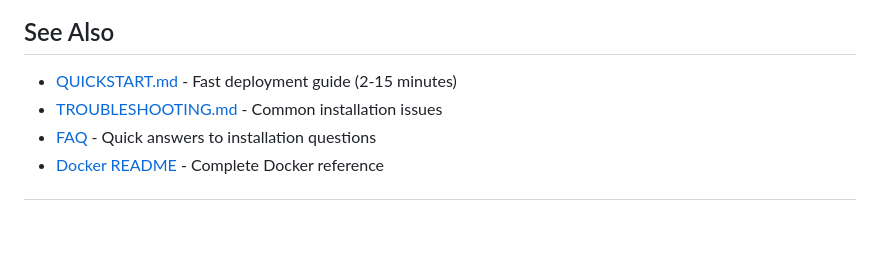
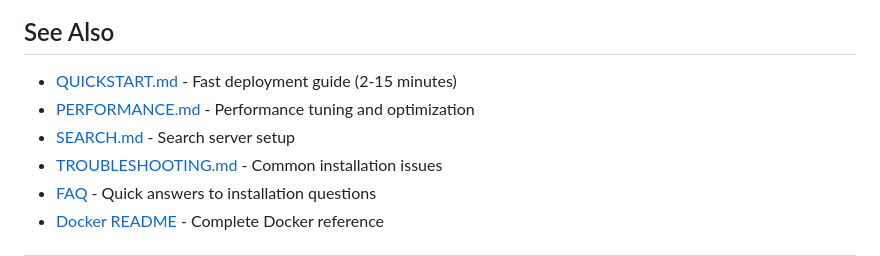
Before and after one commit to 19-84/redd-archiver, a Markdown page: docs/INSTALLATION.md, the part around the change. Drawn GitHub-style; blank space fills up the shorter version.

```diff
--- a/docs/INSTALLATION.md
+++ b/docs/INSTALLATION.md
@@ -464,6 +464,8 @@ psql -U redd-archiver -d redd-archiver -f sql/migrations/003_add_total_activity_
 ## See Also
 
 - [QUICKSTART.md](../QUICKSTART.md) - Fast deployment guide (2-15 minutes)
+- [PERFORMANCE.md](PERFORMANCE.md) - Performance tuning and optimization
+- [SEARCH.md](SEARCH.md) - Search server setup
 - [TROUBLESHOOTING.md](TROUBLESHOOTING.md) - Common installation issues
 - [FAQ](FAQ.md) - Quick answers to installation questions
 - [Docker README](../docker/README.md) - Complete Docker reference
```
Also changed, not shown: QUICKSTART.md (+0 -2 lines), docs/STATIC_DEPLOYMENT.md (+1 -1 lines).
